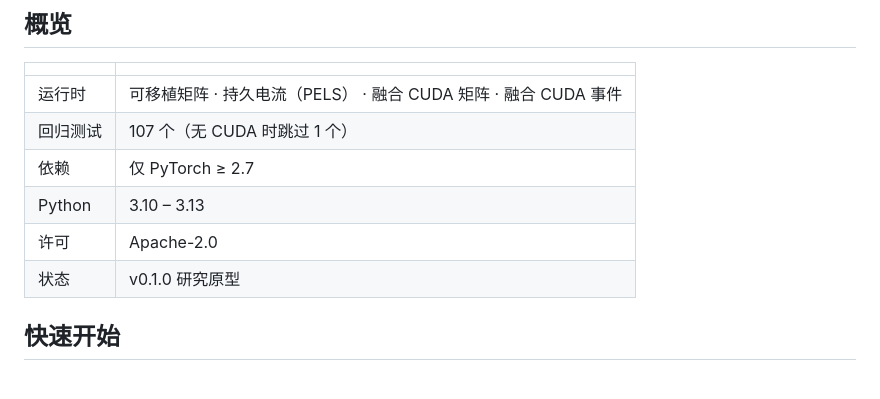
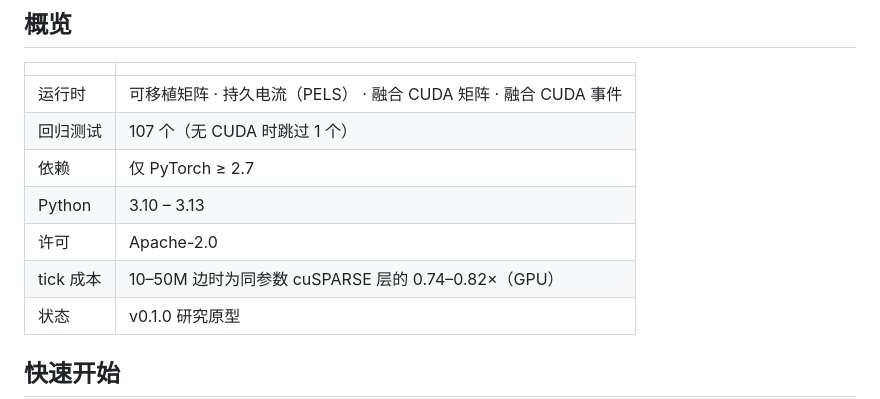
Before and after one commit to zxcAsD01-d/Neurosim-GPU, a Markdown page: README.zh-CN.md, the part around the change. Drawn GitHub-style; blank space fills up the shorter version.

```diff
--- a/README.zh-CN.md
+++ b/README.zh-CN.md
@@ -27,6 +27,7 @@ state = clamp(alpha * state + (1 - alpha) * gain * tanh(current + drive))
 | 依赖 | 仅 PyTorch ≥ 2.7 |
 | Python | 3.10 – 3.13 |
 | 许可 | Apache-2.0 |
+| tick 成本 | 10–50M 边时为同参数 cuSPARSE 层的 0.74–0.82×（GPU） |
 | 状态 | v0.1.0 研究原型 |
 
 ## 快速开始
```
Also changed, not shown: README.md (+1 -0 lines).
